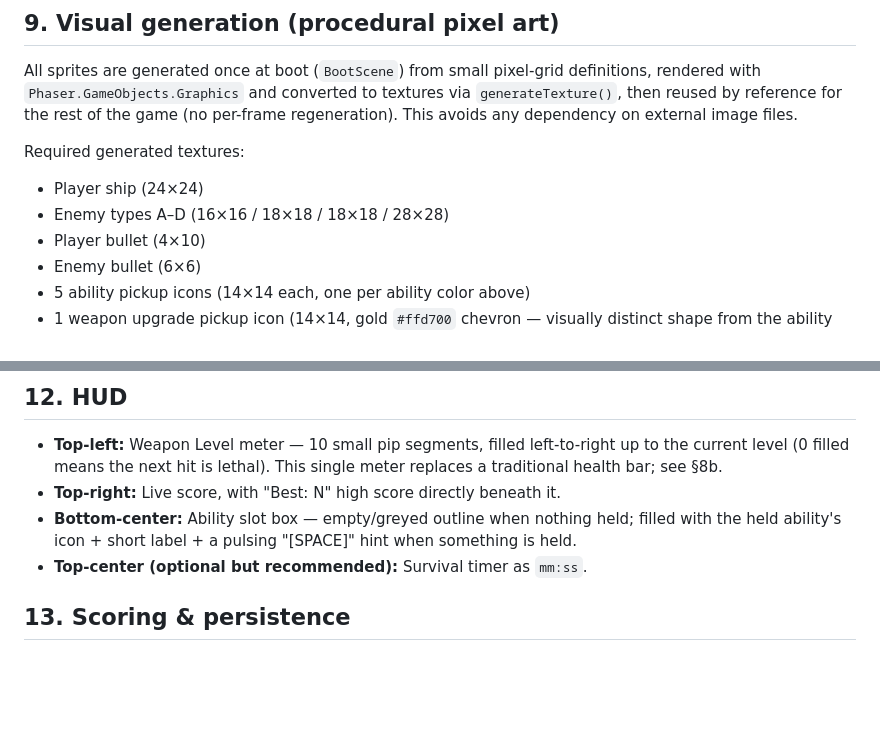
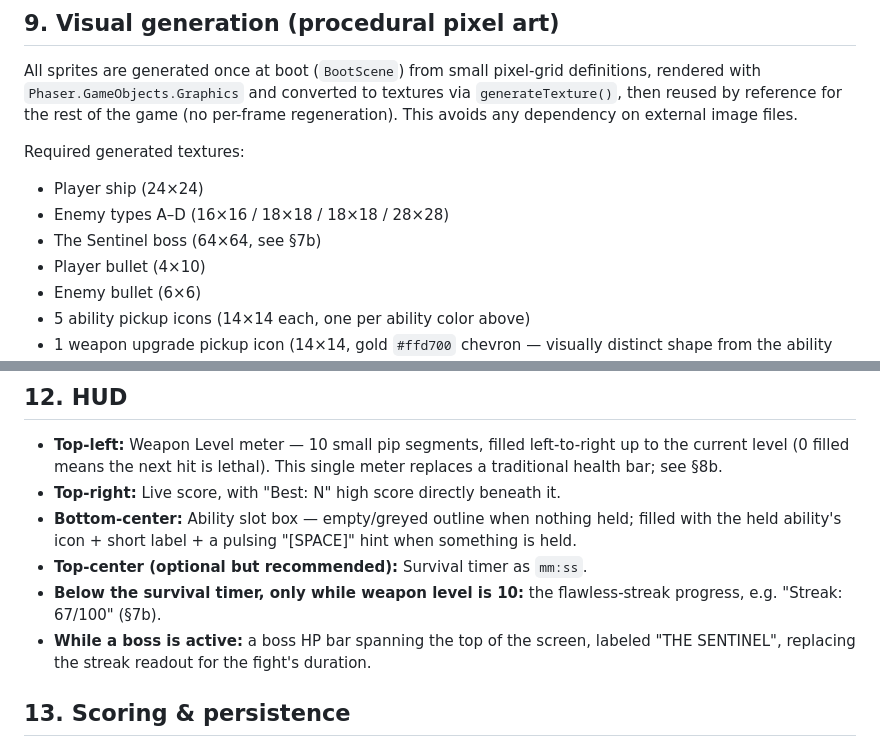
Before and after one commit to H311St0rm/2dshootergame, a Markdown page: GAME_SPEC.md, 2 parts joined by grey strips. Drawn GitHub-style; blank space fills up the shorter version.

```diff
--- a/GAME_SPEC.md
+++ b/GAME_SPEC.md
@@ -190,6 +224,7 @@ All sprites are generated once at boot (`BootScene`) from small pixel-grid defin
 Required generated textures:
 - Player ship (24×24)
 - Enemy types A–D (16×16 / 18×18 / 18×18 / 28×28)
+- The Sentinel boss (64×64, see §7b)
 - Player bullet (4×10)
 - Enemy bullet (6×6)
 - 5 ability pickup icons (14×14 each, one per ability color above)
@@ -225,6 +260,8 @@ All bullets/enemies/pickups are destroyed and removed once they fully exit the s
 - **Top-right:** Live score, with "Best: N" high score directly beneath it.
 - **Bottom-center:** Ability slot box — empty/greyed outline when nothing held; filled with the held ability's icon + short label + a pulsing "[SPACE]" hint when something is held.
 - **Top-center (optional but recommended):** Survival timer as `mm:ss`.
+- **Below the survival timer, only while weapon level is 10:** the flawless-streak progress, e.g. "Streak: 67/100" (§7b).
+- **While a boss is active:** a boss HP bar spanning the top of the screen, labeled "THE SENTINEL", replacing the streak readout for the fight's duration.
 
 ## 13. Scoring & persistence
 
```
Also changed, not shown: other parts of GAME_SPEC.md (+41 -2 lines).
